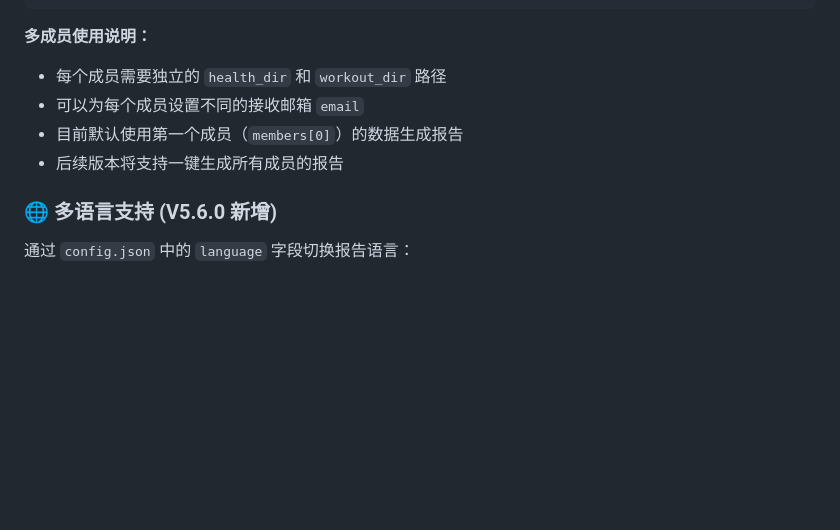
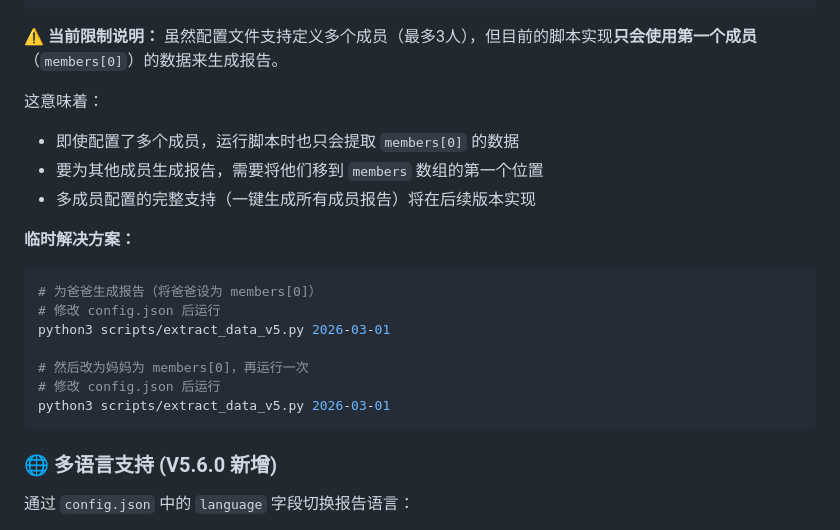
Before and after one commit to ItsjustJimmysbot/health-report, a Markdown page: README.md, the part around the change. Drawn GitHub-style; blank space fills up the shorter version.

Commit message:
docs: clarify multi-member configuration current limitation

````diff
--- a/README.md
+++ b/README.md
@@ -283,11 +283,24 @@ playwright install chromium
 }
 ```
 
-**多成员使用说明：**
-- 每个成员需要独立的 `health_dir` 和 `workout_dir` 路径
-- 可以为每个成员设置不同的接收邮箱 `email`
-- 目前默认使用第一个成员（`members[0]`）的数据生成报告
-- 后续版本将支持一键生成所有成员的报告
+**⚠️ 当前限制说明：**
+虽然配置文件支持定义多个成员（最多3人），但目前的脚本实现**只会使用第一个成员**（`members[0]`）的数据来生成报告。
+
+这意味着：
+- 即使配置了多个成员，运行脚本时也只会提取 `members[0]` 的数据
+- 要为其他成员生成报告，需要将他们移到 `members` 数组的第一个位置
+- 多成员配置的完整支持（一键生成所有成员报告）将在后续版本实现
+
+**临时解决方案：**
+```bash
+# 为爸爸生成报告（将爸爸设为 members[0]）
+# 修改 config.json 后运行
+python3 scripts/extract_data_v5.py 2026-03-01
+
+# 然后改为妈妈为 members[0]，再运行一次
+# 修改 config.json 后运行
+python3 scripts/extract_data_v5.py 2026-03-01
+```
 
 ### 🌐 多语言支持 (V5.6.0 新增)
 
````
